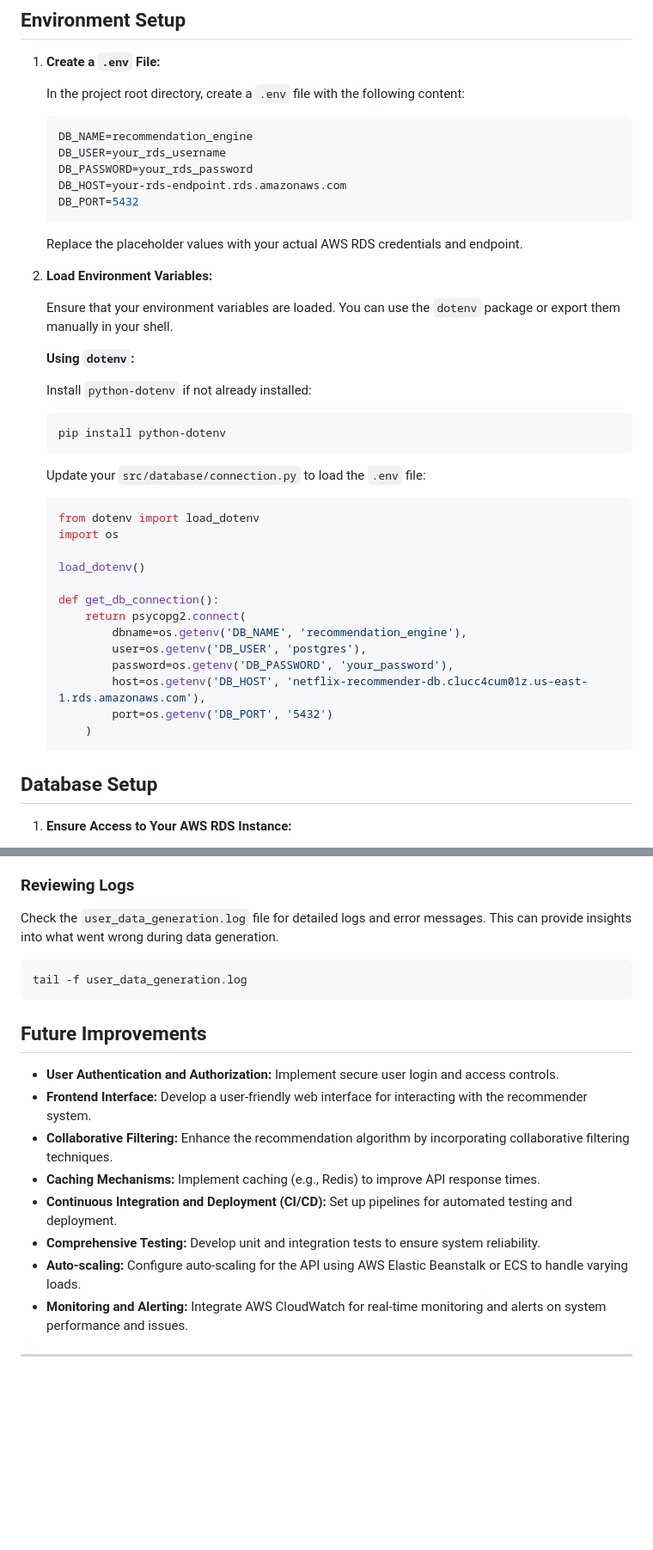
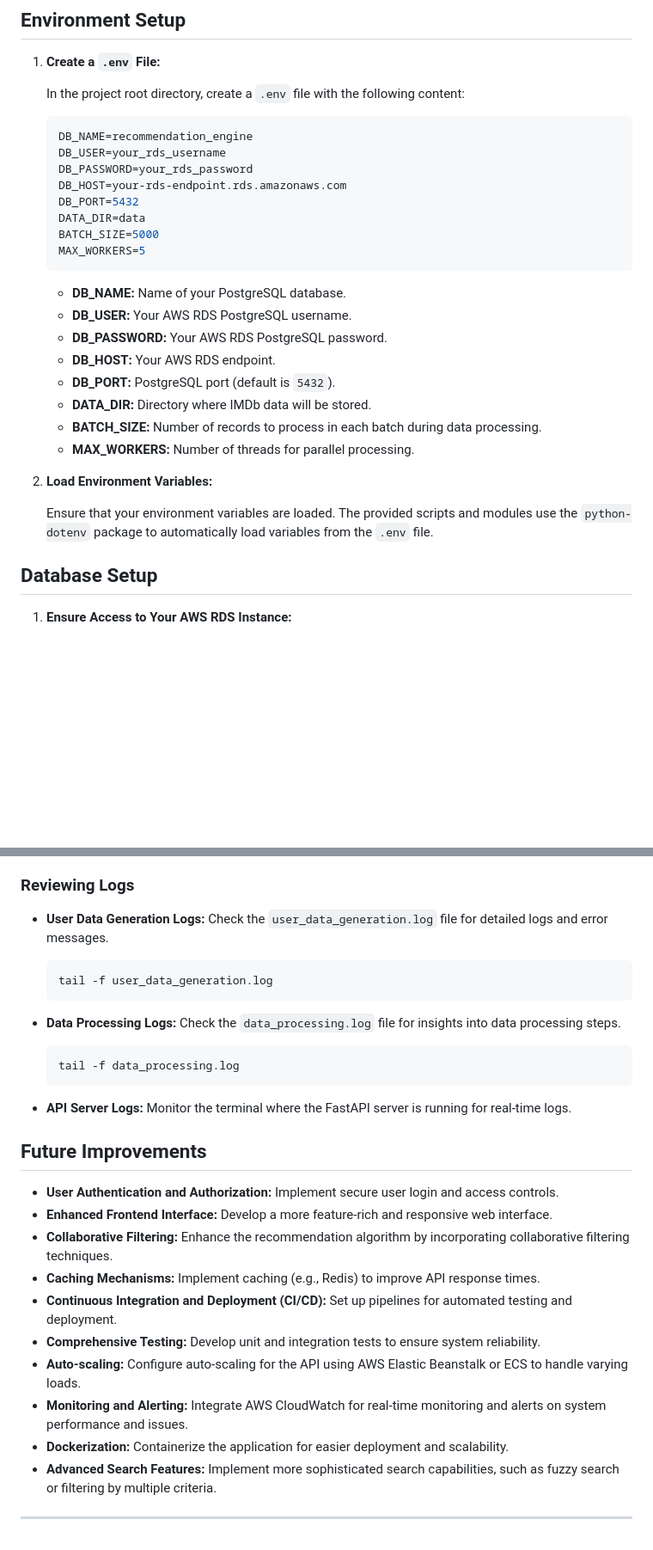
Before and after one commit to vytautas-bunevicius/recommendation-engine, a Markdown page: README.md, 2 parts joined by grey strips. Shown: that part at 86% size. GitHub-like rendering; blank space fills up the shorter version.

````diff
--- a/README.md
+++ b/README.md
@@ -83,37 +81,23 @@ This project implements a Netflix-like recommender system using Python, Flask, a
    DB_PASSWORD=your_rds_password
    DB_HOST=your-rds-endpoint.rds.amazonaws.com
    DB_PORT=5432
+   DATA_DIR=data
+   BATCH_SIZE=5000
+   MAX_WORKERS=5
    ```
 
-   Replace the placeholder values with your actual AWS RDS credentials and endpoint.
+   - **DB_NAME:** Name of your PostgreSQL database.
+   - **DB_USER:** Your AWS RDS PostgreSQL username.
+   - **DB_PASSWORD:** Your AWS RDS PostgreSQL password.
+   - **DB_HOST:** Your AWS RDS endpoint.
+   - **DB_PORT:** PostgreSQL port (default is `5432`).
+   - **DATA_DIR:** Directory where IMDb data will be stored.
+   - **BATCH_SIZE:** Number of records to process in each batch during data processing.
+   - **MAX_WORKERS:** Number of threads for parallel processing.
 
 2. **Load Environment Variables:**
 
-   Ensure that your environment variables are loaded. You can use the `dotenv` package or export them manually in your shell.
-
-   **Using `dotenv`:**
-
-   Install `python-dotenv` if not already installed:
-   ```bash
-   pip install python-dotenv
-   ```
-
-   Update your `src/database/connection.py` to load the `.env` file:
-   ```python
-   from dotenv import load_dotenv
-   import os
-
-   load_dotenv()
-
-   def get_db_connection():
-       return psycopg2.connect(
-           dbname=os.getenv('DB_NAME', 'recommendation_engine'),
-           user=os.getenv('DB_USER', 'postgres'),
-           password=os.getenv('DB_PASSWORD', 'your_password'),
-           host=os.getenv('DB_HOST', 'netflix-recommender-db.clucc4cum01z.us-east-1.rds.amazonaws.com'),
-           port=os.getenv('DB_PORT', '5432')
-       )
-   ```
+   Ensure that your environment variables are loaded. The provided scripts and modules use the `python-dotenv` package to automatically load variables from the `.env` file.
 
 ## Database Setup
 
@@ -282,21 +314,32 @@ python -m unittest discover tests
 
 ### Reviewing Logs
 
-Check the `user_data_generation.log` file for detailed logs and error messages. This can provide insights into what went wrong during data generation.
+- **User Data Generation Logs:**
+  Check the `user_data_generation.log` file for detailed logs and error messages.
+  ```bash
+  tail -f user_data_generation.log
+  ```
 
-```bash
-tail -f user_data_generation.log
-```
+- **Data Processing Logs:**
+  Check the `data_processing.log` file for insights into data processing steps.
+  ```bash
+  tail -f data_processing.log
+  ```
+
+- **API Server Logs:**
+  Monitor the terminal where the FastAPI server is running for real-time logs.
 
 ## Future Improvements
 
 - **User Authentication and Authorization:** Implement secure user login and access controls.
-- **Frontend Interface:** Develop a user-friendly web interface for interacting with the recommender system.
+- **Enhanced Frontend Interface:** Develop a more feature-rich and responsive web interface.
 - **Collaborative Filtering:** Enhance the recommendation algorithm by incorporating collaborative filtering techniques.
 - **Caching Mechanisms:** Implement caching (e.g., Redis) to improve API response times.
 - **Continuous Integration and Deployment (CI/CD):** Set up pipelines for automated testing and deployment.
 - **Comprehensive Testing:** Develop unit and integration tests to ensure system reliability.
 - **Auto-scaling:** Configure auto-scaling for the API using AWS Elastic Beanstalk or ECS to handle varying loads.
 - **Monitoring and Alerting:** Integrate AWS CloudWatch for real-time monitoring and alerts on system performance and issues.
+- **Dockerization:** Containerize the application for easier deployment and scalability.
+- **Advanced Search Features:** Implement more sophisticated search capabilities, such as fuzzy search or filtering by multiple criteria.
 
 ---
````
Also changed, not shown: other parts of README.md (+76 -30 lines), images/erd_diagram.png (renamed from images/erd-diagram.png), images/ui_screenshot.png (added), 1 other file.
